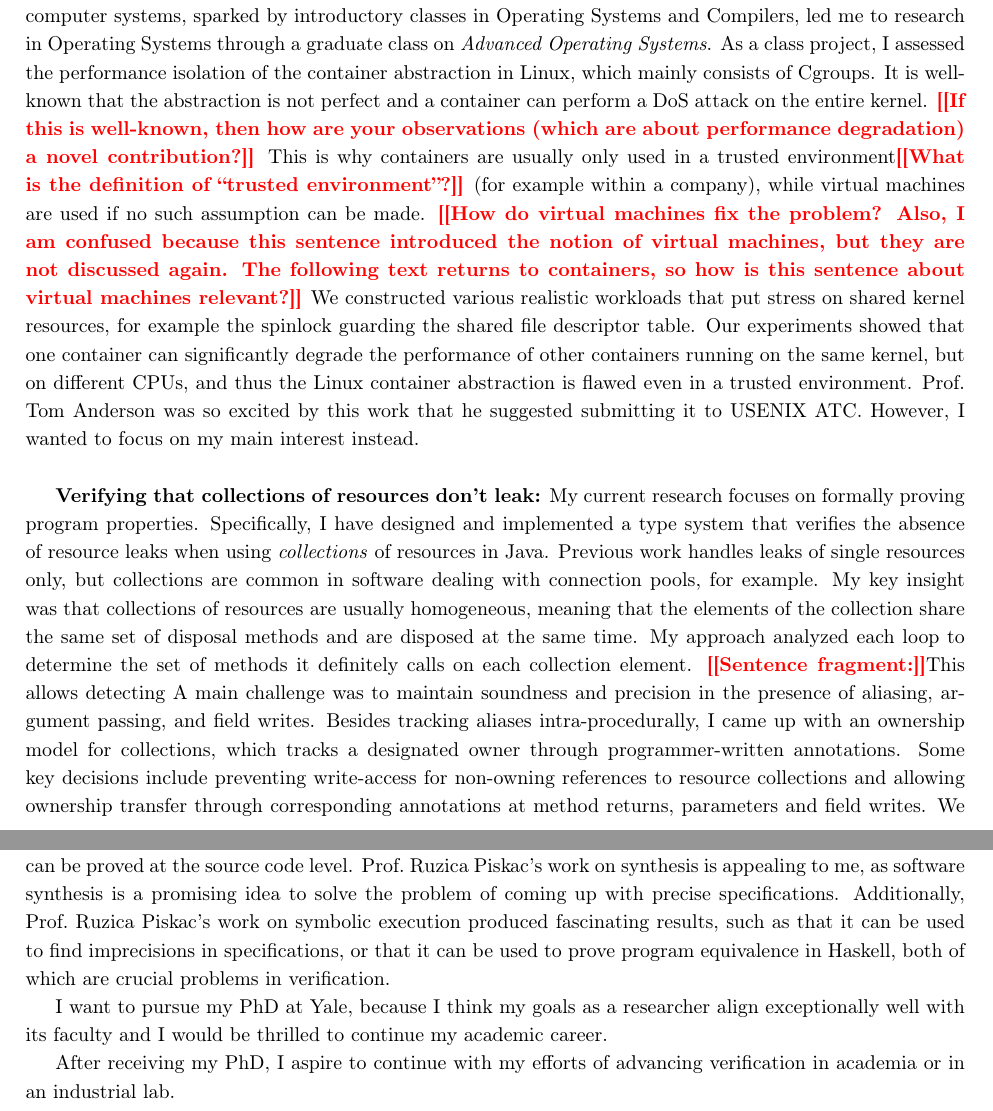
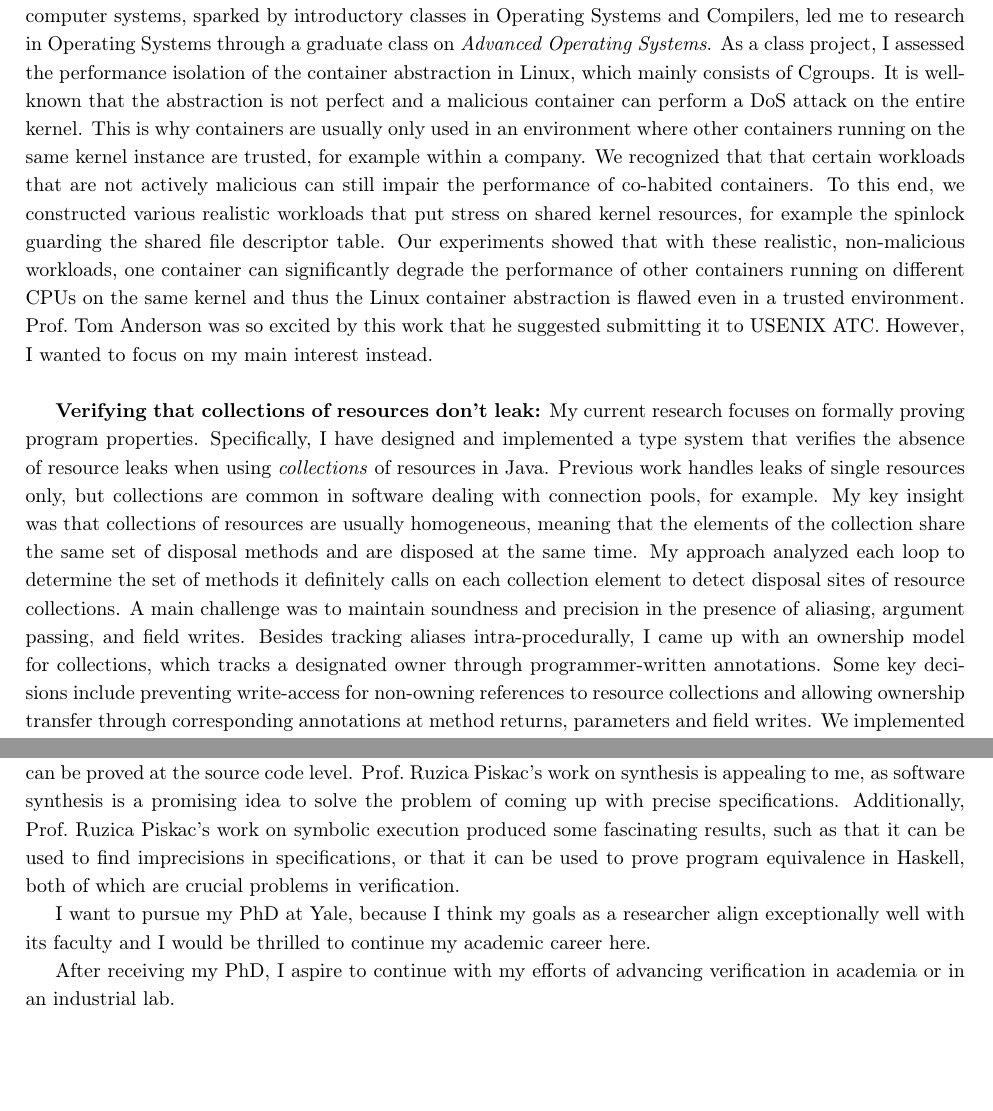
Before and after one commit to skehrli/sop, a LaTeX document (sop.tex): two parts of pages 1 and 2 of 2, joined at a grey line, cut so that both start at the same text, the shorter picture padded with empty space. Compiled offline with pdfLaTeX.

Commit message:
fix comments by Mike

```diff
--- a/sop.tex
+++ b/sop.tex
@@ -87,32 +87,22 @@ My interests were sparked with an introductory class on \emph{Formal Methods and
 
 \textbf{Assessing the Linux Container Abstraction:}
 A deep curiosity about the inner workings of modern
-computer systems, sparked by introductory classes in Operating Systems and Compilers, led me to research in Operating Systems through a graduate class on \emph{Advanced Operating Systems}. As a class project, I assessed the performance isolation of the container abstraction in Linux, which mainly consists of Cgroups. It is well-known that the abstraction is not perfect and a container can perform a DoS attack on the entire kernel.
-\todo{If this is well-known, then how are your observations (which are
-  about performance degradation) a novel contribution?}
-This is why containers are usually only used in a trusted
-environment\todo{What is the definition of ``trusted environment''?}
-(for example within a company), while virtual machines are used if no such assumption can be made.
-\todo{How do virtual machines fix the problem?  Also, I am confused because
-this sentence introduced the notion of virtual machines, but they are not
-discussed again.  The following text returns to containers, so how is this
-sentence about virtual machines relevant?}
-We constructed various realistic workloads that put stress on shared kernel resources, for example the spinlock guarding the shared file descriptor table. Our experiments showed that one container can significantly degrade the performance of other containers running on the same kernel, but on different CPUs, and thus the Linux container abstraction is flawed even in a trusted environment.
+computer systems, sparked by introductory classes in Operating Systems and Compilers, led me to research in Operating Systems through a graduate class on \emph{Advanced Operating Systems}. As a class project, I assessed the performance isolation of the container abstraction in Linux, which mainly consists of Cgroups. It is well-known that the abstraction is not perfect and a malicious container can perform a DoS attack on the entire kernel.
+This is why containers are usually only used in an environment where other containers running on the same kernel instance are trusted, for example within a company. We recognized that that certain workloads that are not actively malicious can still impair the performance of co-habited containers. To this end, we constructed various realistic workloads that put stress on shared kernel resources, for example the spinlock guarding the shared file descriptor table. Our experiments showed that with these realistic, non-malicious workloads, one container can significantly degrade the performance of other containers running on different CPUs on the same kernel and thus the Linux container abstraction is flawed even in a trusted environment.
 Prof.\ Tom Anderson was so excited by this work that he suggested submitting it to USENIX ATC. However, I wanted to focus on my main interest instead.\\
 
 \textbf{Verifying that collections of resources don't leak:} My current research focuses on formally proving program properties. Specifically, I have designed and implemented a type system that verifies the absence of resource leaks when using \emph{collections} of resources in Java.
 Previous work handles leaks of single resources only, but collections are common in software dealing with connection pools, for example.
-My key insight was that collections of resources are usually homogeneous, meaning that the elements of the collection share the same set of disposal methods and are disposed at the same time. My approach analyzed each loop to determine the set of methods it definitely calls on each collection element.
-\todo{Sentence fragment:}This allows detecting
+My key insight was that collections of resources are usually homogeneous, meaning that the elements of the collection share the same set of disposal methods and are disposed at the same time. My approach analyzed each loop to determine the set of methods it definitely calls on each collection element to detect disposal sites of resource collections.
 A main challenge was to maintain soundness and precision in the presence of aliasing, argument passing, and field writes. Besides tracking aliases intra-procedurally, I came up with an ownership model for collections, which tracks a designated owner through programmer-written annotations. Some key decisions include preventing write-access for non-owning references to resource collections and allowing ownership transfer through corresponding annotations at method returns, parameters and field writes.
 We implemented our solution as a checker in the Java Checker Framework and are currently writing up our findings for publication. The project presented not only an intellectual challenge but also a significant engineering hurdle, given the complexity of Java's type system and the demands of deploying the checker within an industrial-strength framework.\\
 
 \textbf{Future Work:}
 I am excited about recent progress in formally verifying software across all parts of the toolchain. A remarkable example is the CompCert compiler, which formally proves the maintenance of semantic equivalence for each compiler pass. CompCert however is not yet a state-of-the-art compiler; the authors self-report a 20\% overhead over gcc and the compiler is considerably smaller in size -- it only has 20 passes, with gcc having an order of magnitude more. The proof of around 100,000 lines of Coq is among the largest produced with any proof assistant and took 6 person-years of effort. This shows that verification still has many fascinating challenges ahead.
 
-At \school, I am particularly excited about the opportunity of working with \profOne and \profTwo, whose research interests align very well with mine. I especially appreciate the FLINT group's work on the verification of systems software, which includes major projects, such as CertiKOS. A recent highlight for me is a paper that extends CompCert and shows that using a quantified Hoare logic, the stack usage bound derived from a C program can be shown to be preserved through compilation. I find this result particularly interesting, since it means that even quantitative properties, as opposed to just semantic ones, can be proved at the source code level. \profTwo's work on synthesis is appealing to me, as software synthesis is a promising idea to solve the problem of coming up with precise specifications. Additionally, \profTwo's work on symbolic execution produced fascinating results, such as that it can be used to find imprecisions in specifications, or that it can be used to prove program equivalence in Haskell, both of which are crucial problems in verification.
+At \school, I am particularly excited about the opportunity of working with \profOne and \profTwo, whose research interests align very well with mine. I especially appreciate the FLINT group's work on the verification of systems software, which includes major projects, such as CertiKOS. A recent highlight for me is a paper that extends CompCert and shows that using a quantified Hoare logic, the stack usage bound derived from a C program can be shown to be preserved through compilation. I find this result particularly interesting, since it means that even quantitative properties, as opposed to just semantic ones, can be proved at the source code level. \profTwo's work on synthesis is appealing to me, as software synthesis is a promising idea to solve the problem of coming up with precise specifications. Additionally, \profTwo's work on symbolic execution produced some fascinating results, such as that it can be used to find imprecisions in specifications, or that it can be used to prove program equivalence in Haskell, both of which are crucial problems in verification.
 
-I want to pursue my PhD at \school, because I think my goals as a researcher align exceptionally well with its faculty and I would be thrilled to continue my academic career.
+I want to pursue my PhD at \school, because I think my goals as a researcher align exceptionally well with its faculty and I would be thrilled to continue my academic career here.
 
 After receiving my PhD, I aspire to continue with my efforts of advancing verification in academia or in an industrial lab.
 
```
